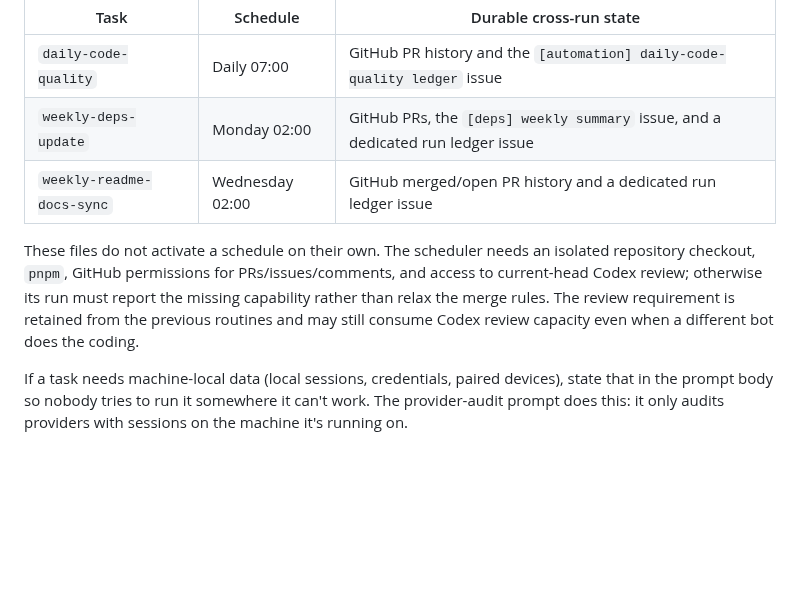
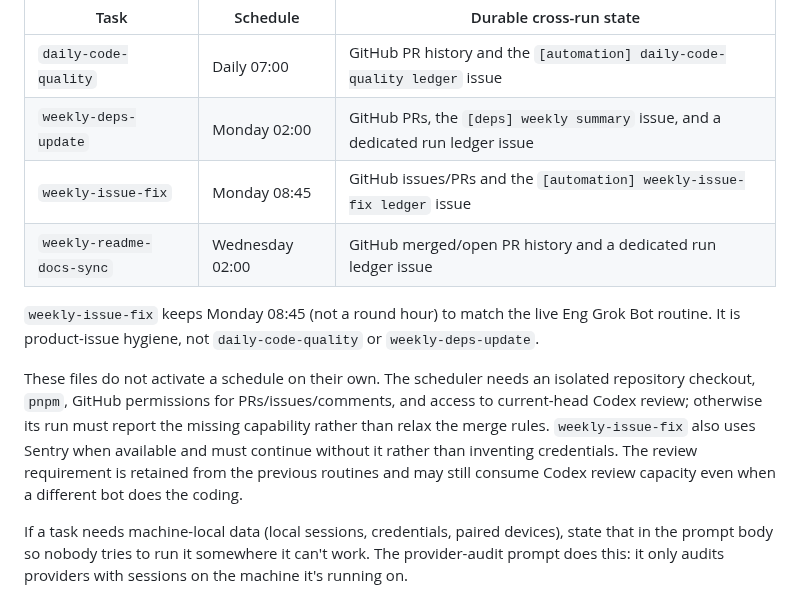
Before and after one commit to tuo-lei/vibe-replay, a Markdown page: crons/README.md, the part around the change. Drawn GitHub-style; blank space fills up the shorter version.

```diff
--- a/crons/README.md
+++ b/crons/README.md
@@ -38,9 +38,12 @@ The repository currently defines these maintenance handoffs (all times `America/
 | --- | --- | --- |
 | `daily-code-quality` | Daily 07:00 | GitHub PR history and the `[automation] daily-code-quality ledger` issue |
 | `weekly-deps-update` | Monday 02:00 | GitHub PRs, the `[deps] weekly summary` issue, and a dedicated run ledger issue |
+| `weekly-issue-fix` | Monday 08:45 | GitHub issues/PRs and the `[automation] weekly-issue-fix ledger` issue |
 | `weekly-readme-docs-sync` | Wednesday 02:00 | GitHub merged/open PR history and a dedicated run ledger issue |
 
-These files do not activate a schedule on their own. The scheduler needs an isolated repository checkout, `pnpm`, GitHub permissions for PRs/issues/comments, and access to current-head Codex review; otherwise its run must report the missing capability rather than relax the merge rules. The review requirement is retained from the previous routines and may still consume Codex review capacity even when a different bot does the coding.
+`weekly-issue-fix` keeps Monday 08:45 (not a round hour) to match the live Eng Grok Bot routine. It is product-issue hygiene, not `daily-code-quality` or `weekly-deps-update`.
+
+These files do not activate a schedule on their own. The scheduler needs an isolated repository checkout, `pnpm`, GitHub permissions for PRs/issues/comments, and access to current-head Codex review; otherwise its run must report the missing capability rather than relax the merge rules. `weekly-issue-fix` also uses Sentry when available and must continue without it rather than inventing credentials. The review requirement is retained from the previous routines and may still consume Codex review capacity even when a different bot does the coding.
 
 If a task needs machine-local data (local sessions, credentials, paired devices), state that in the prompt body so nobody tries to run it somewhere it can't work. The provider-audit prompt does this: it only audits providers with sessions on the machine it's running on.
 
```
Also changed, not shown: crons/weekly-issue-fix/PROMPT.md (added, +41 -0 lines).
